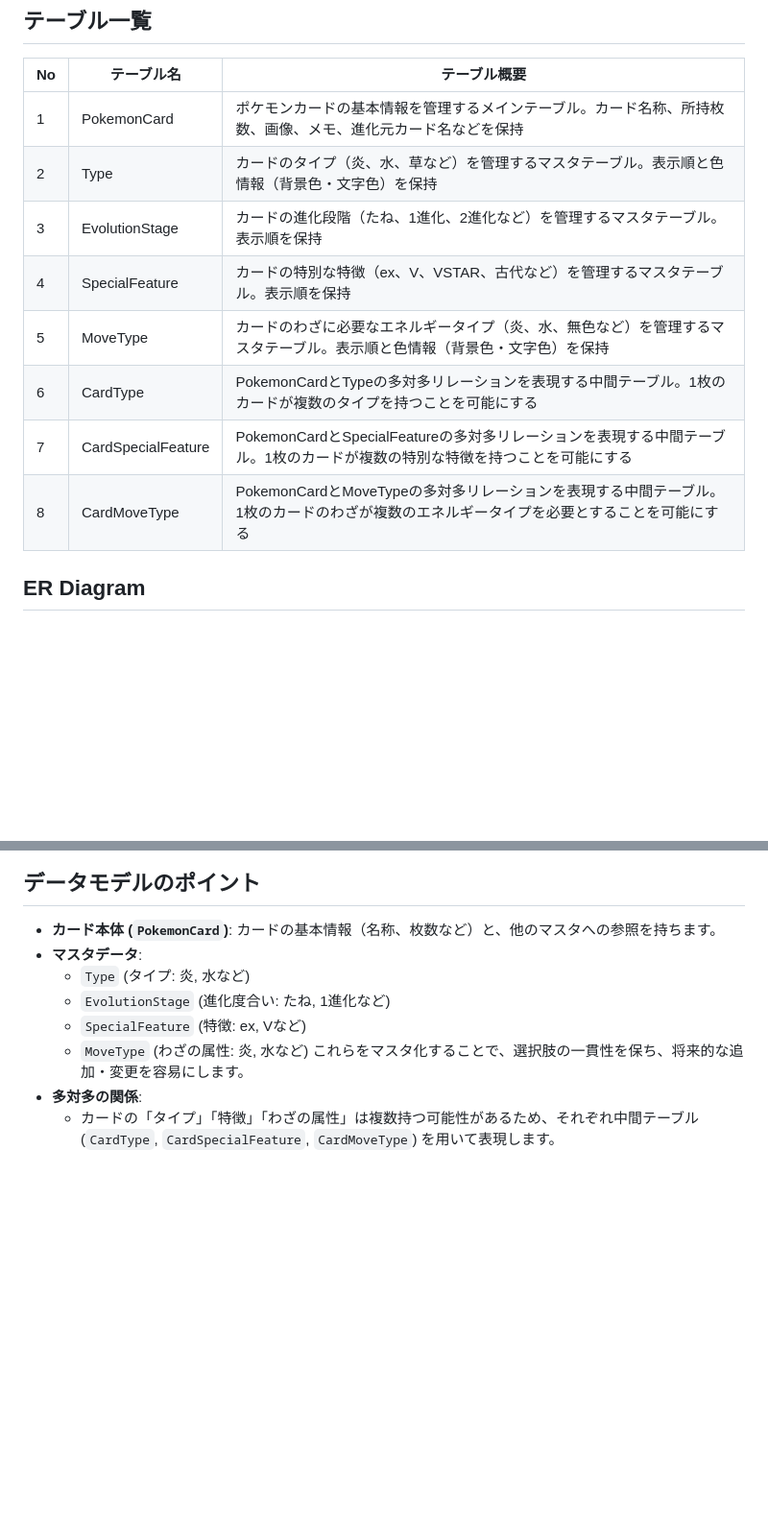
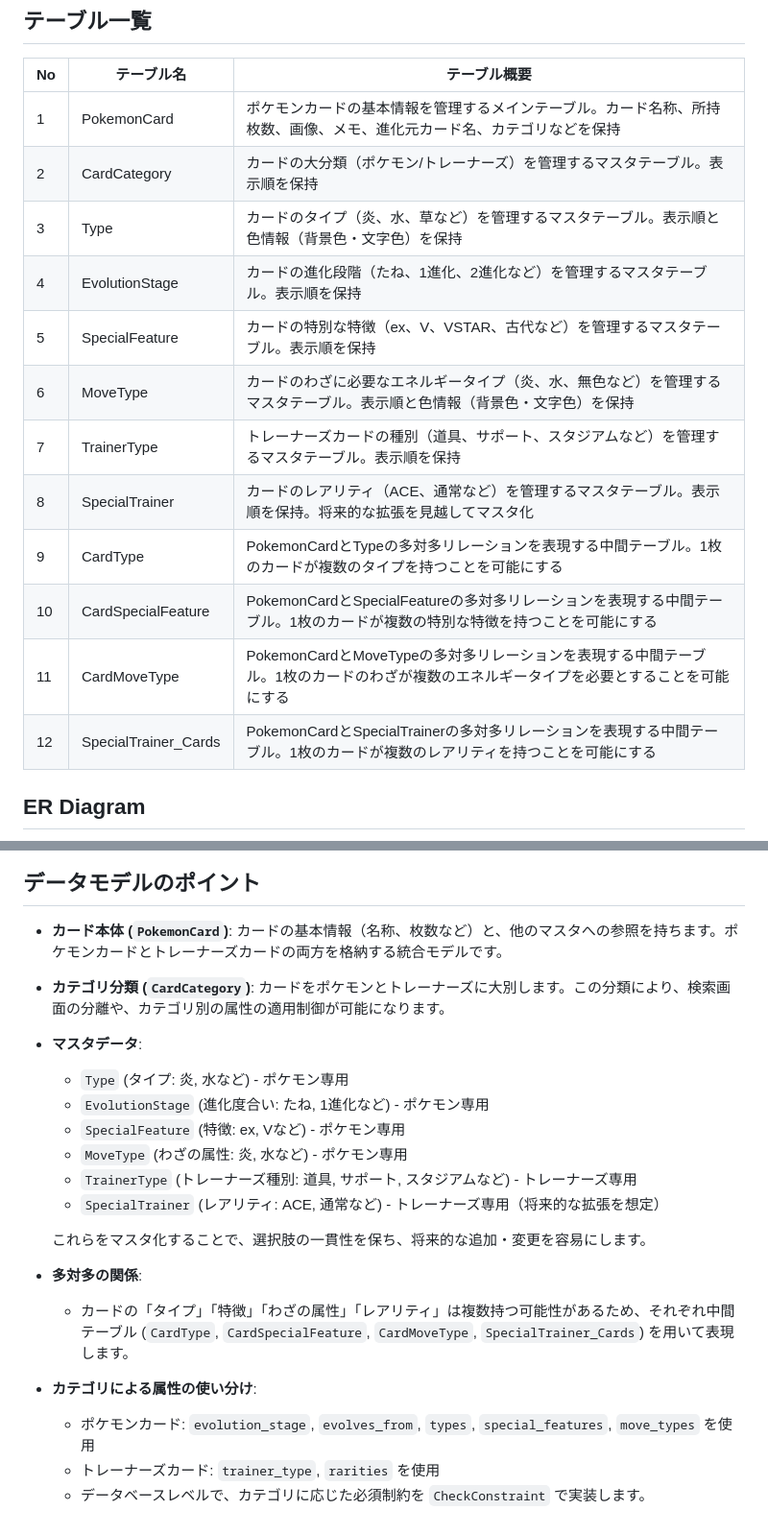
Before and after one commit to tabetaaaaaaa/ptcg-home-gym-manager, a Markdown page: docs/30_ER diagram.md, 2 parts joined by grey strips. Shown at 96% size. GitHub-like rendering; blank space fills up the shorter version.

```diff
--- a/docs/30_ER diagram.md
+++ b/docs/30_ER diagram.md
@@ -9,14 +9,18 @@
 
 | No | テーブル名 | テーブル概要 |
 |---|---|---|
-| 1 | PokemonCard | ポケモンカードの基本情報を管理するメインテーブル。カード名称、所持枚数、画像、メモ、進化元カード名などを保持 |
-| 2 | Type | カードのタイプ（炎、水、草など）を管理するマスタテーブル。表示順と色情報（背景色・文字色）を保持 |
-| 3 | EvolutionStage | カードの進化段階（たね、1進化、2進化など）を管理するマスタテーブル。表示順を保持 |
-| 4 | SpecialFeature | カードの特別な特徴（ex、V、VSTAR、古代など）を管理するマスタテーブル。表示順を保持 |
-| 5 | MoveType | カードのわざに必要なエネルギータイプ（炎、水、無色など）を管理するマスタテーブル。表示順と色情報（背景色・文字色）を保持 |
-| 6 | CardType | PokemonCardとTypeの多対多リレーションを表現する中間テーブル。1枚のカードが複数のタイプを持つことを可能にする |
-| 7 | CardSpecialFeature | PokemonCardとSpecialFeatureの多対多リレーションを表現する中間テーブル。1枚のカードが複数の特別な特徴を持つことを可能にする |
-| 8 | CardMoveType | PokemonCardとMoveTypeの多対多リレーションを表現する中間テーブル。1枚のカードのわざが複数のエネルギータイプを必要とすることを可能にする |
+| 1 | PokemonCard | ポケモンカードの基本情報を管理するメインテーブル。カード名称、所持枚数、画像、メモ、進化元カード名、カテゴリなどを保持 |
+| 2 | CardCategory | カードの大分類（ポケモン/トレーナーズ）を管理するマスタテーブル。表示順を保持 |
+| 3 | Type | カードのタイプ（炎、水、草など）を管理するマスタテーブル。表示順と色情報（背景色・文字色）を保持 |
+| 4 | EvolutionStage | カードの進化段階（たね、1進化、2進化など）を管理するマスタテーブル。表示順を保持 |
+| 5 | SpecialFeature | カードの特別な特徴（ex、V、VSTAR、古代など）を管理するマスタテーブル。表示順を保持 |
+| 6 | MoveType | カードのわざに必要なエネルギータイプ（炎、水、無色など）を管理するマスタテーブル。表示順と色情報（背景色・文字色）を保持 |
+| 7 | TrainerType | トレーナーズカードの種別（道具、サポート、スタジアムなど）を管理するマスタテーブル。表示順を保持 |
+| 8 | SpecialTrainer | カードのレアリティ（ACE、通常など）を管理するマスタテーブル。表示順を保持。将来的な拡張を見越してマスタ化 |
+| 9 | CardType | PokemonCardとTypeの多対多リレーションを表現する中間テーブル。1枚のカードが複数のタイプを持つことを可能にする |
+| 10 | CardSpecialFeature | PokemonCardとSpecialFeatureの多対多リレーションを表現する中間テーブル。1枚のカードが複数の特別な特徴を持つことを可能にする |
+| 11 | CardMoveType | PokemonCardとMoveTypeの多対多リレーションを表現する中間テーブル。1枚のカードのわざが複数のエネルギータイプを必要とすることを可能にする |
+| 12 | SpecialTrainer_Cards | PokemonCardとSpecialTrainerの多対多リレーションを表現する中間テーブル。1枚のカードが複数のレアリティを持つことを可能にする |
 
 ## ER Diagram
 
@@ -92,12 +127,20 @@ erDiagram
 
 ## データモデルのポイント
 
-- **カード本体 (`PokemonCard`)**: カードの基本情報（名称、枚数など）と、他のマスタへの参照を持ちます。
+- **カード本体 (`PokemonCard`)**: カードの基本情報（名称、枚数など）と、他のマスタへの参照を持ちます。ポケモンカードとトレーナーズカードの両方を格納する統合モデルです。
+- **カテゴリ分類 (`CardCategory`)**: カードをポケモンとトレーナーズに大別します。この分類により、検索画面の分離や、カテゴリ別の属性の適用制御が可能になります。
 - **マスタデータ**:
-  - `Type` (タイプ: 炎, 水など)
-  - `EvolutionStage` (進化度合い: たね, 1進化など)
-  - `SpecialFeature` (特徴: ex, Vなど)
-  - `MoveType` (わざの属性: 炎, 水など)
+  - `Type` (タイプ: 炎, 水など) - ポケモン専用
+  - `EvolutionStage` (進化度合い: たね, 1進化など) - ポケモン専用
+  - `SpecialFeature` (特徴: ex, Vなど) - ポケモン専用
+  - `MoveType` (わざの属性: 炎, 水など) - ポケモン専用
+  - `TrainerType` (トレーナーズ種別: 道具, サポート, スタジアムなど) - トレーナーズ専用
+  - `SpecialTrainer` (レアリティ: ACE, 通常など) - トレーナーズ専用（将来的な拡張を想定）
+
   これらをマスタ化することで、選択肢の一貫性を保ち、将来的な追加・変更を容易にします。
 - **多対多の関係**:
-  - カードの「タイプ」「特徴」「わざの属性」は複数持つ可能性があるため、それぞれ中間テーブル (`CardType`, `CardSpecialFeature`, `CardMoveType`) を用いて表現します。
+  - カードの「タイプ」「特徴」「わざの属性」「レアリティ」は複数持つ可能性があるため、それぞれ中間テーブル (`CardType`, `CardSpecialFeature`, `CardMoveType`, `SpecialTrainer_Cards`) を用いて表現します。
+- **カテゴリによる属性の使い分け**:
+  - ポケモンカード: `evolution_stage`, `evolves_from`, `types`, `special_features`, `move_types` を使用
+  - トレーナーズカード: `trainer_type`, `rarities` を使用
+  - データベースレベルで、カテゴリに応じた必須制約を `CheckConstraint` で実装します。
```
Also changed, not shown: other parts of docs/30_ER diagram.md (+34 -3 lines).
